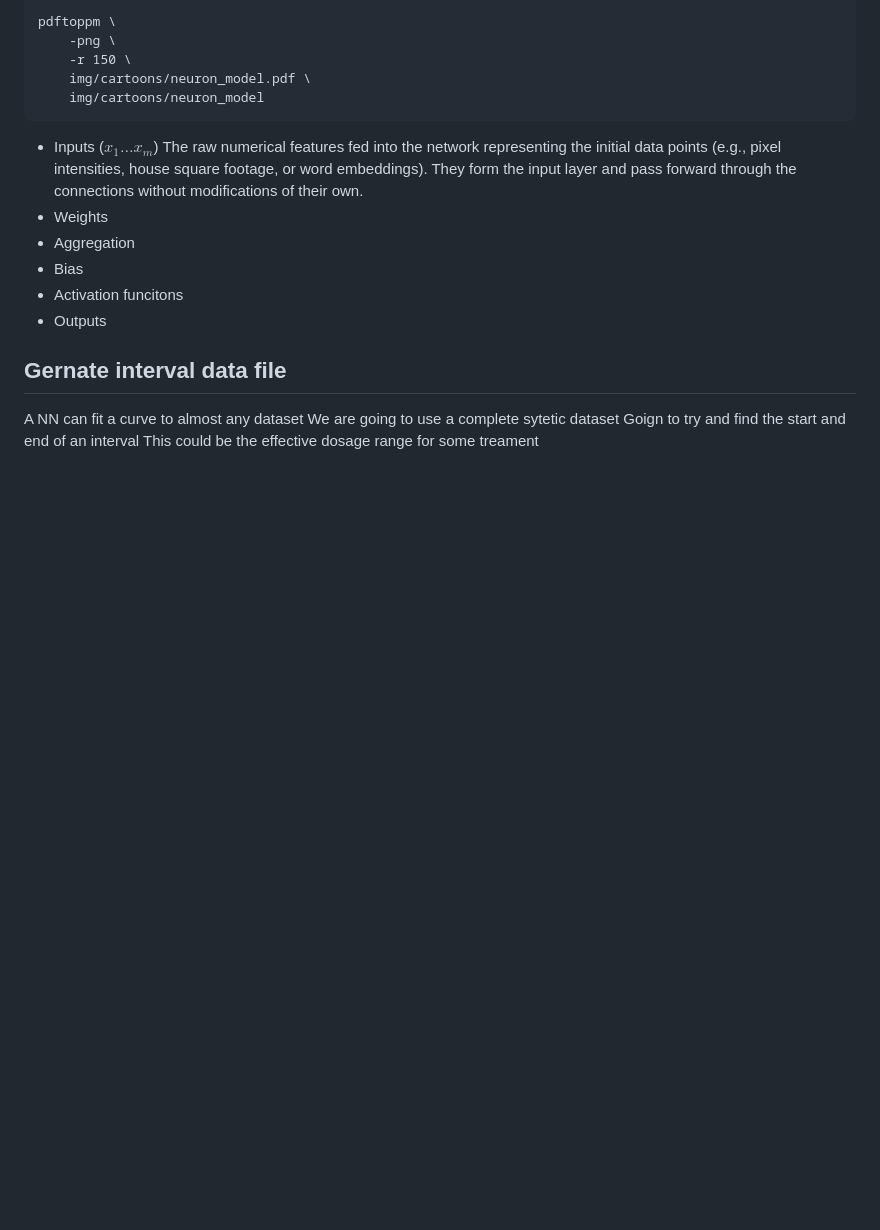
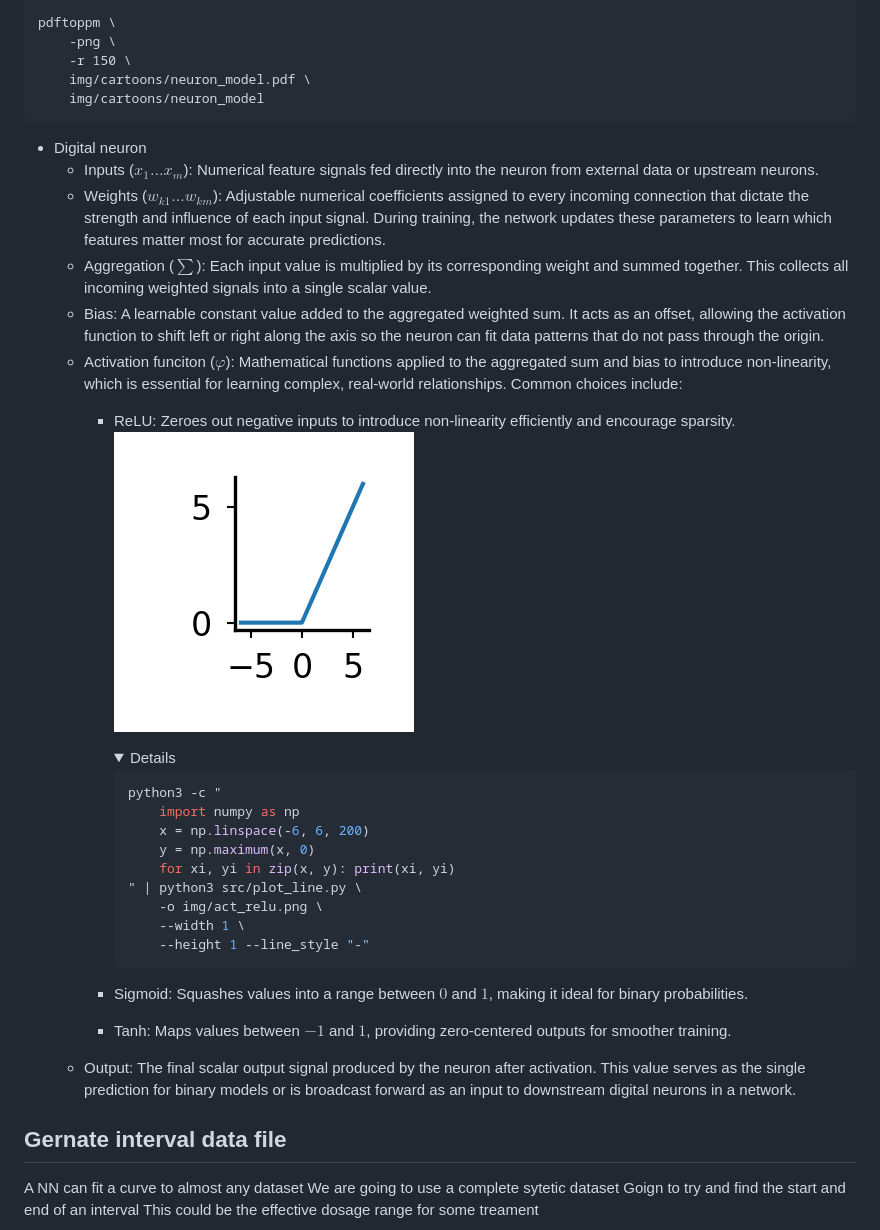
Before and after one commit to AI-Experimental-Design/neural-networks, a Markdown page: README.md, the part around the change. Rendered like a GitHub page; pictures changed too: img/act_relu.png (added); folded sections open; blank space fills up the shorter version.

````diff
--- a/README.md
+++ b/README.md
@@ -31,15 +31,49 @@ pdftoppm \
 
 </details>
 
-- Inputs ($x_1 \dots x_m$) The raw numerical features fed into the network
-  representing the initial data points (e.g., pixel intensities, house square
-  footage, or word embeddings). They form the input layer and pass forward
-  through the connections without modifications of their own.
-- Weights
-- Aggregation
-- Bias
-- Activation funcitons
-- Outputs
+- Digital neuron
+  - Inputs ($x_1 \dots x_m$): Numerical feature signals fed directly into the
+    neuron from external data or upstream neurons.
+  - Weights ($w_{k1} \dots w_{km}$): Adjustable numerical coefficients assigned
+    to every incoming connection that dictate the strength and influence of
+    each input signal. During training, the network updates these parameters to
+    learn which features matter most for accurate predictions.
+  - Aggregation ($\sum$): Each input value is multiplied by its corresponding
+    weight and summed together. This collects all incoming weighted signals
+    into a single scalar value.
+  - Bias: A learnable constant value added to the aggregated weighted sum. It
+    acts as an offset, allowing the activation function to shift left or right
+    along the axis so the neuron can fit data patterns that do not pass through
+    the origin.
+  - Activation funciton ($\varphi$): Mathematical functions applied to the
+    aggregated sum and bias to introduce non-linearity, which is essential for
+    learning complex, real-world relationships. Common
+    choices include:
+      - ReLU: Zeroes out negative inputs to introduce non-linearity efficiently
+        and encourage sparsity.  <img src="img/act_relu.png" style="height: 1in;">
+        <details>
+
+        ```bash
+        python3 -c "
+            import numpy as np
+            x = np.linspace(-6, 6, 200)
+            y = np.maximum(x, 0)
+            for xi, yi in zip(x, y): print(xi, yi)
+        " | python3 src/plot_line.py \
+            -o img/act_relu.png \
+            --width 1 \
+            --height 1 --line_style "-"
+        ```
+
+        </details>
+      - Sigmoid: Squashes values into a range between $0$ and $1$, making it
+        ideal for binary probabilities.
+      - Tanh: Maps values between $-1$ and $1$, providing zero-centered outputs
+        for smoother training.
+  - Output: The final scalar output signal produced by the neuron after
+    activation. This value serves as the single prediction for binary models or
+    is broadcast forward as an input to downstream digital neurons in a
+    network.
 
 
 
````
